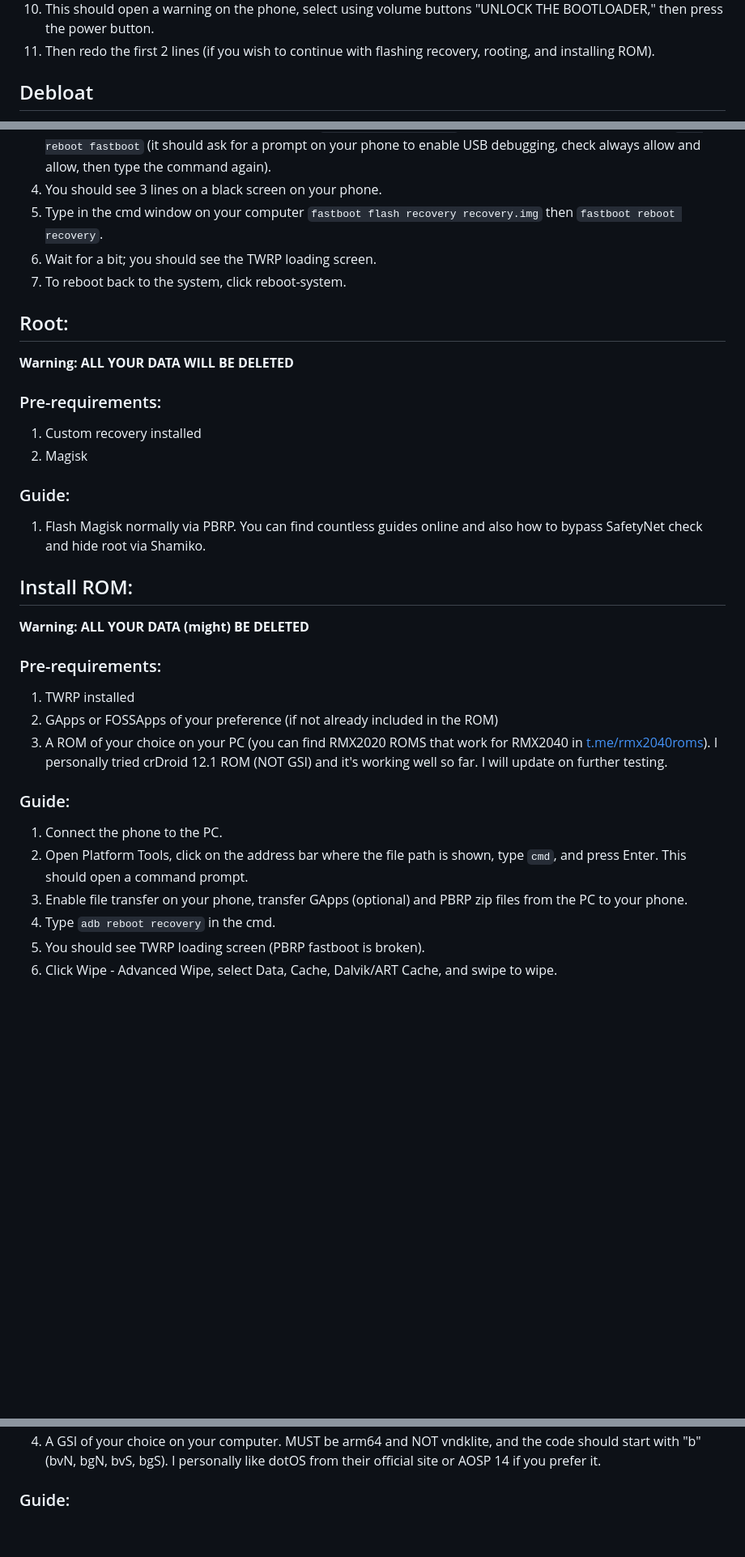
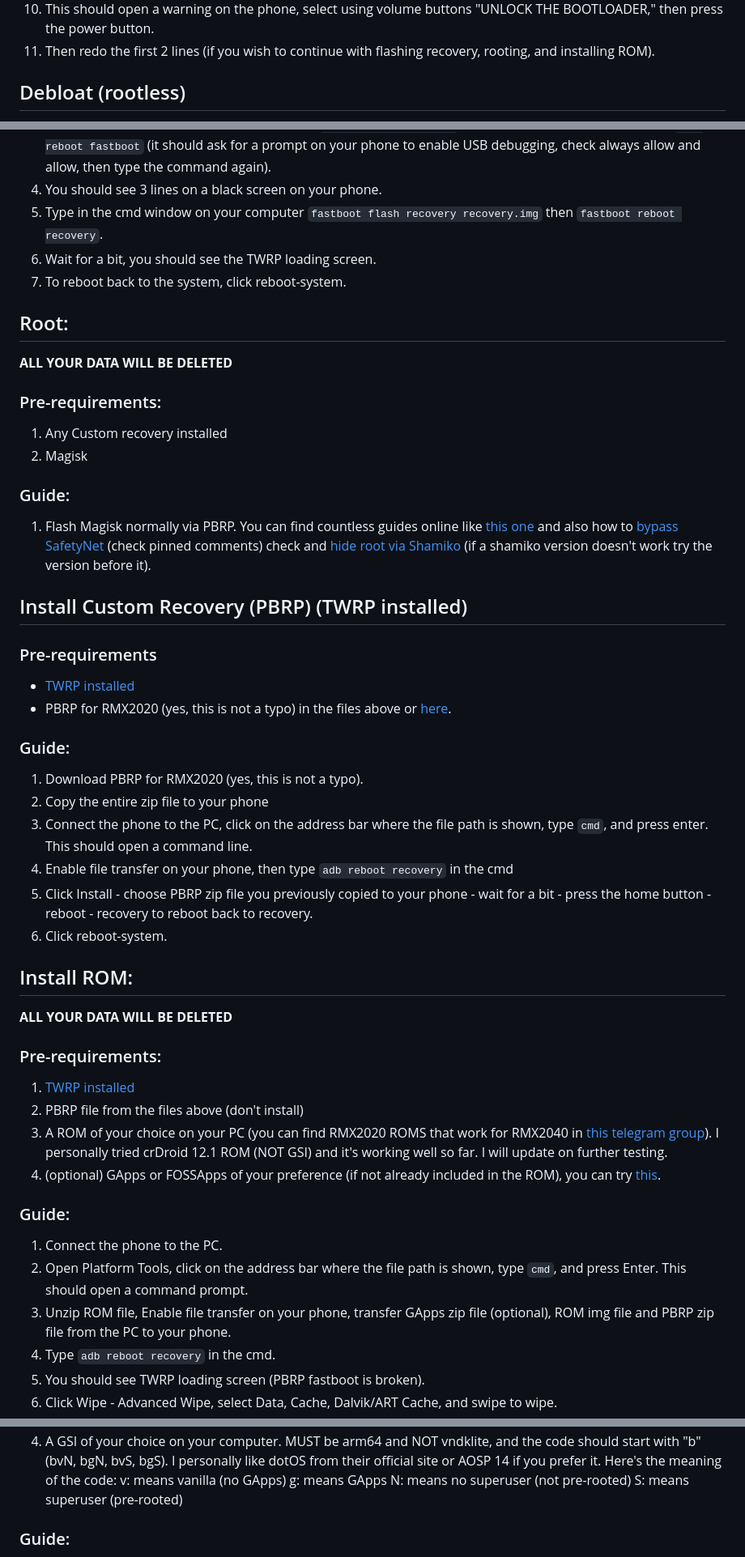
Before and after one commit to Mazen7676/RMX2040-full-guide, a Markdown page: README.md, 3 parts joined by grey strips. Shown at 81% size. Drawn GitHub-style; blank space fills up the shorter version.

```diff
--- a/README.md
+++ b/README.md
@@ -40,5 +40,5 @@ In this page, I'll cover everything you can do with Realme 6i (except unbricking
 10. This should open a warning on the phone, select using volume buttons "UNLOCK THE BOOTLOADER," then press the power button.
 11. Then redo the first 2 lines (if you wish to continue with flashing recovery, rooting, and installing ROM).
 
-## Debloat
+## Debloat (rootless)
 
@@ -121,33 +123,47 @@ Use Shizuku + Shizutools or Shizuku + Canta. you can find countless guides onlin
 3. Enable file transfer on your phone, then type `adb reboot bootloader` in the cmd. If this doesn't work, try `adb reboot fastboot` (it should ask for a prompt on your phone to enable USB debugging, check always allow and allow, then type the command again).
 4. You should see 3 lines on a black screen on your phone.
 5. Type in the cmd window on your computer `fastboot flash recovery recovery.img` then `fastboot reboot recovery`.
-6. Wait for a bit; you should see the TWRP loading screen.
+6. Wait for a bit, you should see the TWRP loading screen.
 7. To reboot back to the system, click reboot-system.
 
 ## Root:
 
-**Warning:** **ALL YOUR DATA WILL BE DELETED**
+**ALL YOUR DATA WILL BE DELETED**
 
 ### Pre-requirements:
-1. Custom recovery installed
+1. Any Custom recovery installed
 2. Magisk
 
 ### Guide:
-1. Flash Magisk normally via PBRP. You can find countless guides online and also how to bypass SafetyNet check and hide root via Shamiko.
+1. Flash Magisk normally via PBRP. You can find countless guides online like [this one](https://www.youtube.com/watch?v=kiBgrfIngII&t=356s) and also how to [bypass SafetyNet](https://www.youtube.com/watch?v=rggvk3DPD1o) (check pinned comments) check and [hide root via Shamiko](https://www.youtube.com/watch?v=juKRQWzC8qM) (if a shamiko version doesn't work try the version before it).
 
+## Install Custom Recovery (PBRP) (TWRP installed)
+
+### Pre-requirements
+
+- [TWRP installed](https://github.com/Mazen7676/RMX2040-full-guide/tree/main#install-custom-recovery-twrp)
+- PBRP for RMX2020 (yes, this is not a typo) in the files above or [here](https://sourceforge.net/projects/pbrp/files/rmx2020).
+### Guide:
+1. Download PBRP for RMX2020 (yes, this is not a typo).
+2. Copy the entire zip file to your phone
+3. Connect the phone to the PC, click on the address bar where the file path is shown, type `cmd`, and press enter. This should open a command line.
+4. Enable file transfer on your phone, then type `adb reboot recovery` in the cmd
+5. Click Install - choose PBRP zip file you previously copied to your phone - wait for a bit - press the home button - reboot - recovery to reboot back to recovery.
+6. Click reboot-system.
 ## Install ROM:
 
-**Warning:** **ALL YOUR DATA (might) BE DELETED**
+**ALL YOUR DATA WILL BE DELETED**
 
 ### Pre-requirements:
-1. TWRP installed
-2. GApps or FOSSApps of your preference (if not already included in the ROM)
-3. A ROM of your choice on your PC (you can find RMX2020 ROMS that work for RMX2040 in [t.me/rmx2040roms](https://t.me/rmx2040roms)). I personally tried crDroid 12.1 ROM (NOT GSI) and it's working well so far. I will update on further testing.
+1. [TWRP installed](https://github.com/Mazen7676/RMX2040-full-guide/tree/main#install-custom-recovery-twrp)
+2. PBRP file from the files above (don't install)
+3. A ROM of your choice on your PC (you can find RMX2020 ROMS that work for RMX2040 in [this telegram group](https://t.me/rmx2040roms)). I personally tried crDroid 12.1 ROM (NOT GSI) and it's working well so far. I will update on further testing.
+4. (optional) GApps or FOSSApps of your preference (if not already included in the ROM), you can try [this](https://nikgapps.com/).
 
 ### Guide:
 1. Connect the phone to the PC.
 2. Open Platform Tools, click on the address bar where the file path is shown, type `cmd`, and press Enter. This should open a command prompt.
-3. Enable file transfer on your phone, transfer GApps (optional) and PBRP zip files from the PC to your phone.
+3. Unzip ROM file, Enable file transfer on your phone, transfer GApps zip file (optional), ROM img file and PBRP zip file from the PC to your phone.
 4. Type `adb reboot recovery` in the cmd.
 5. You should see TWRP loading screen (PBRP fastboot is broken).
 6. Click Wipe - Advanced Wipe, select Data, Cache, Dalvik/ART Cache, and swipe to wipe.
@@ -179,4 +200,9 @@ Use Shizuku + Shizutools or Shizuku + Canta. you can find countless guides onlin
 4. A GSI of your choice on your computer. MUST be arm64 and NOT vndklite, and the code should start with "b" (bvN, bgN, bvS, bgS). I personally like dotOS from their official site or AOSP 14 if you prefer it.
+Here's the meaning of the code:
+v: means vanilla (no GApps)
+g: means GApps
+N: means no superuser (not pre-rooted)
+S: means superuser (pre-rooted)
 
 ### Guide:
 1. Extract the zip or xz file using 7zip or WinRAR.
```
Also changed, not shown: other parts of README.md (+49 -42 lines).
